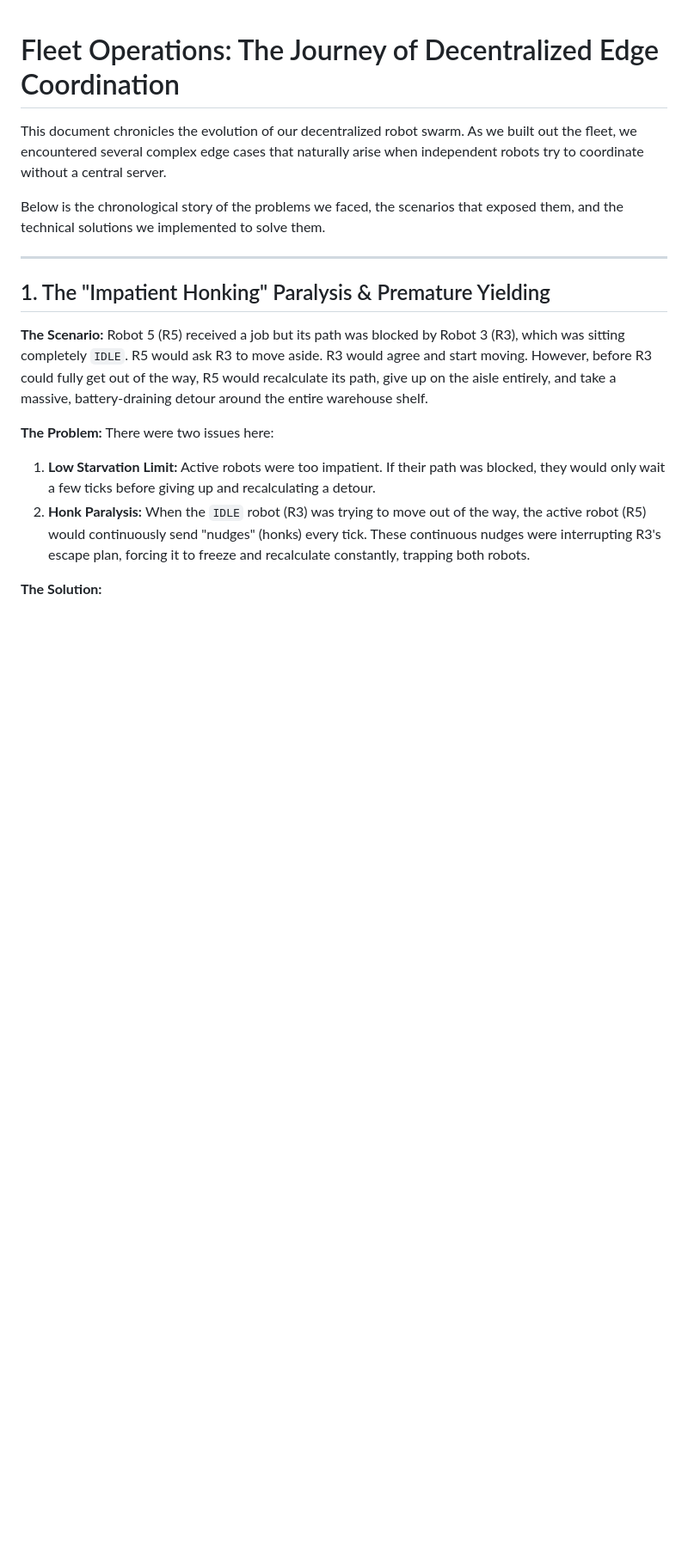
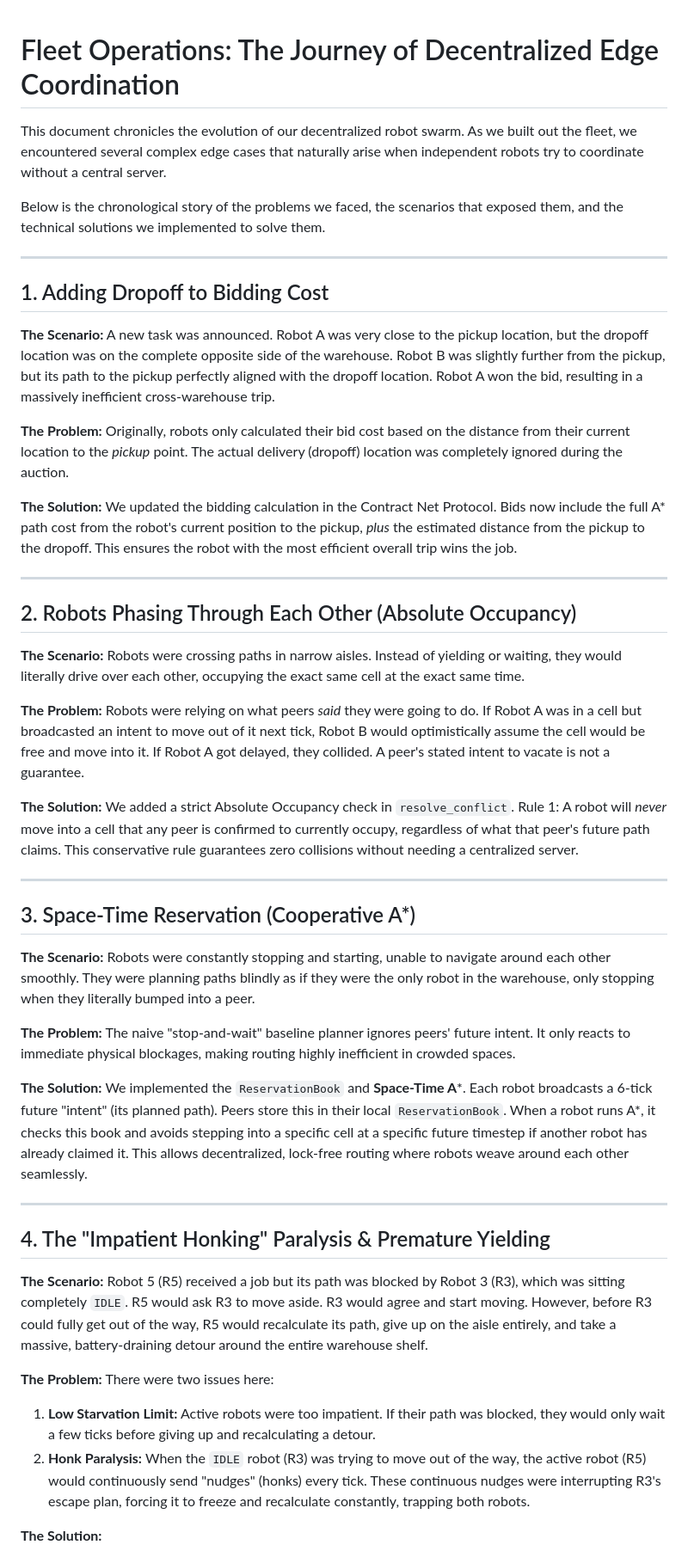
Before and after one commit to Akshat12416/sih2026_internalTrial, a Markdown page: story.md, the part around one of its changes. Shown at 86% size. GitHub-like rendering; blank space fills up the shorter version.

Commit message:
docs: document multi-robot navigation improvements including dropoff-aware bidding, absolute occupancy, and space-time reservation planning

```diff
--- a/story.md
+++ b/story.md
@@ -6,7 +6,46 @@ Below is the chronological story of the problems we faced, the scenarios that ex
 
 ---
 
-## 1. The "Impatient Honking" Paralysis & Premature Yielding
+## 1. Adding Dropoff to Bidding Cost
+
+**The Scenario:**
+A new task was announced. Robot A was very close to the pickup location, but the dropoff location was on the complete opposite side of the warehouse. Robot B was slightly further from the pickup, but its path to the pickup perfectly aligned with the dropoff location. Robot A won the bid, resulting in a massively inefficient cross-warehouse trip.
+
+**The Problem:**
+Originally, robots only calculated their bid cost based on the distance from their current location to the *pickup* point. The actual delivery (dropoff) location was completely ignored during the auction.
+
+**The Solution:**
+We updated the bidding calculation in the Contract Net Protocol. Bids now include the full A* path cost from the robot's current position to the pickup, *plus* the estimated distance from the pickup to the dropoff. This ensures the robot with the most efficient overall trip wins the job.
+
+---
+
+## 2. Robots Phasing Through Each Other (Absolute Occupancy)
+
+**The Scenario:**
+Robots were crossing paths in narrow aisles. Instead of yielding or waiting, they would literally drive over each other, occupying the exact same cell at the exact same time.
+
+**The Problem:**
+Robots were relying on what peers *said* they were going to do. If Robot A was in a cell but broadcasted an intent to move out of it next tick, Robot B would optimistically assume the cell would be free and move into it. If Robot A got delayed, they collided. A peer's stated intent to vacate is not a guarantee.
+
+**The Solution:**
+We added a strict Absolute Occupancy check in `resolve_conflict`. Rule 1: A robot will *never* move into a cell that any peer is confirmed to currently occupy, regardless of what that peer's future path claims. This conservative rule guarantees zero collisions without needing a centralized server.
+
+---
+
+## 3. Space-Time Reservation (Cooperative A*)
+
+**The Scenario:**
+Robots were constantly stopping and starting, unable to navigate around each other smoothly. They were planning paths blindly as if they were the only robot in the warehouse, only stopping when they literally bumped into a peer.
+
+**The Problem:**
+The naive "stop-and-wait" baseline planner ignores peers' future intent. It only reacts to immediate physical blockages, making routing highly inefficient in crowded spaces.
+
+**The Solution:**
+We implemented the `ReservationBook` and **Space-Time A***. Each robot broadcasts a 6-tick future "intent" (its planned path). Peers store this in their local `ReservationBook`. When a robot runs A*, it checks this book and avoids stepping into a specific cell at a specific future timestep if another robot has already claimed it. This allows decentralized, lock-free routing where robots weave around each other seamlessly.
+
+---
+
+## 4. The "Impatient Honking" Paralysis & Premature Yielding
 
 **The Scenario:**
 Robot 5 (R5) received a job but its path was blocked by Robot 3 (R3), which was sitting completely `IDLE`. R5 would ask R3 to move aside. R3 would agree and start moving. However, before R3 could fully get out of the way, R5 would recalculate its path, give up on the aisle entirely, and take a massive, battery-draining detour around the entire warehouse shelf.
```
Also changed, not shown: other parts of story.md (+5 -5 lines).
